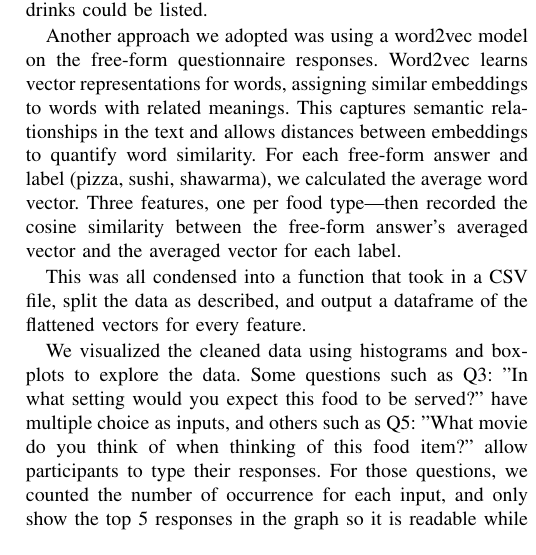
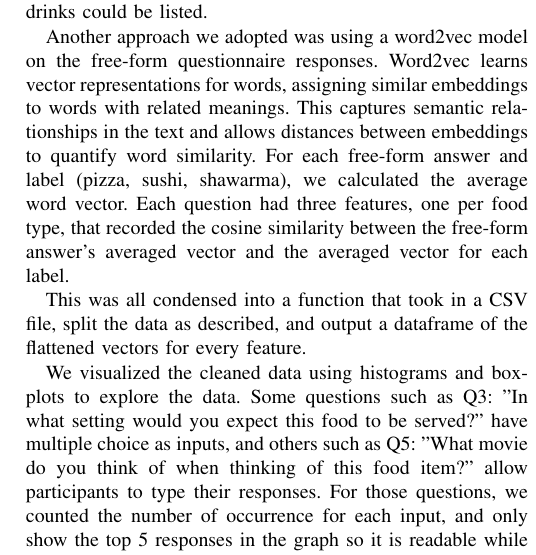
Before and after one commit to imperialinvictus/ML_Challenge, a LaTeX paper (report/report.tex, which reads report/data/main.tex): part of one column of page 1 of 3, cut so that both start at the same text. Compiled offline with pdfLaTeX.

Commit message:
update report

```diff
--- a/report/data/main.tex
+++ b/report/data/main.tex
@@ -33,7 +33,7 @@ Q2 and Q4 were converted into numbers using the following logic:
 
 Q5 and Q6 were more complicated free-form text answers. To generalize as broadly to any input, we used a fuzzing library to cluster similar responses into singular features, assuming they appeared frequently enough in the training set. Then, for movie answers we only allowed a singular matched movie (or if nothing matched, “other”), but for drink answers multiple drinks could be listed.
 
-Another approach we adopted was using a word2vec model on the free-form questionnaire responses. Word2vec learns vector representations for words, assigning similar embeddings to words with related meanings. This captures semantic relationships in the text and allows distances between embeddings to quantify word similarity. For each free-form answer and label (pizza, sushi, shawarma), we calculated the average word vector. Three features, one per food type—then recorded the cosine similarity between the free-form answer’s averaged vector and the averaged vector for each label.
+Another approach we adopted was using a word2vec model on the free-form questionnaire responses. Word2vec learns vector representations for words, assigning similar embeddings to words with related meanings. This captures semantic relationships in the text and allows distances between embeddings to quantify word similarity. For each free-form answer and label (pizza, sushi, shawarma), we calculated the average word vector. Each question had three features, one per food type, that recorded the cosine similarity between the free-form answer's averaged vector and the averaged vector for each label.
 
 This was all condensed into a function that took in a CSV file, split the data as described, and output a dataframe of the flattened vectors for every feature.
 
```
Also changed, not shown: report/report.pdf, 3 other files.
